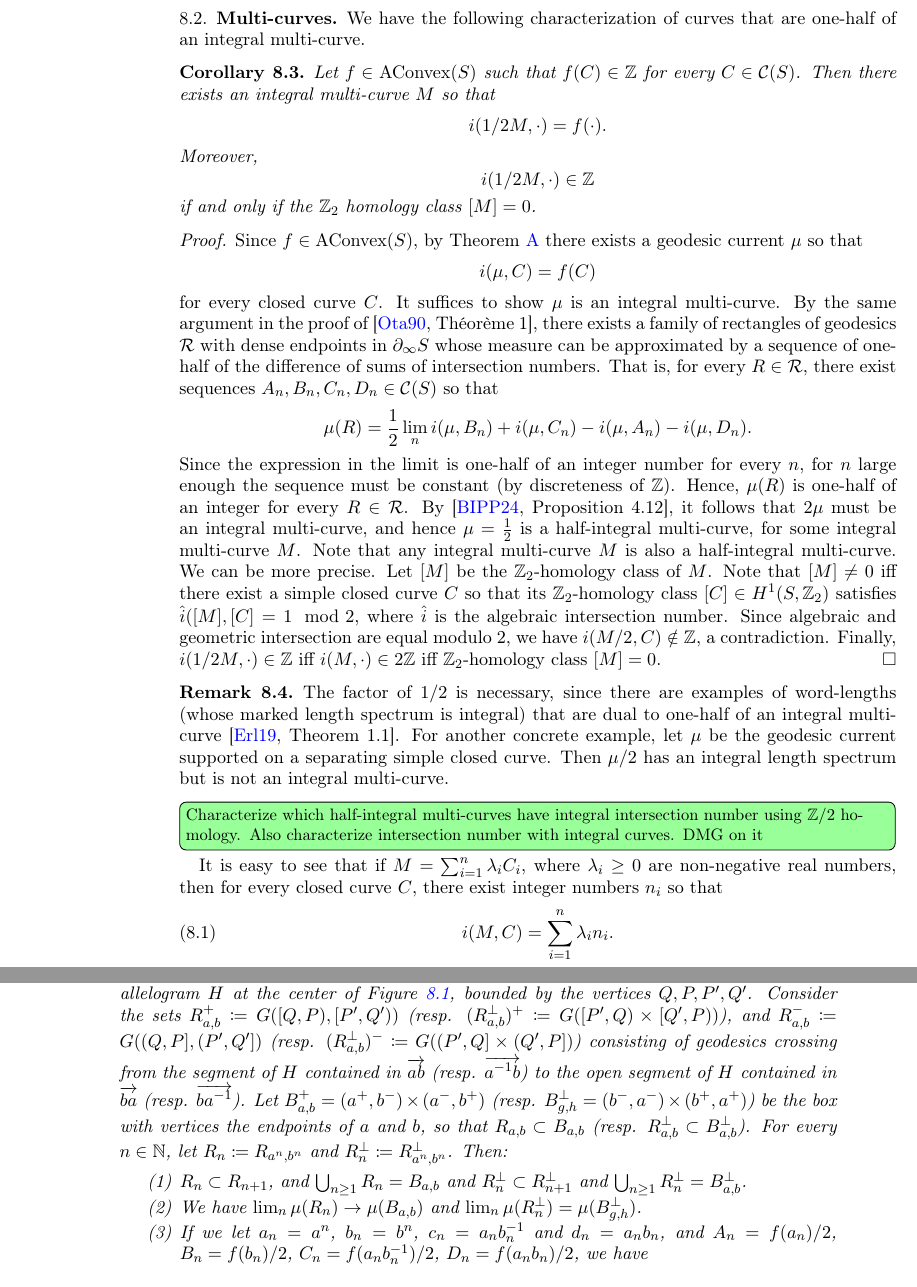
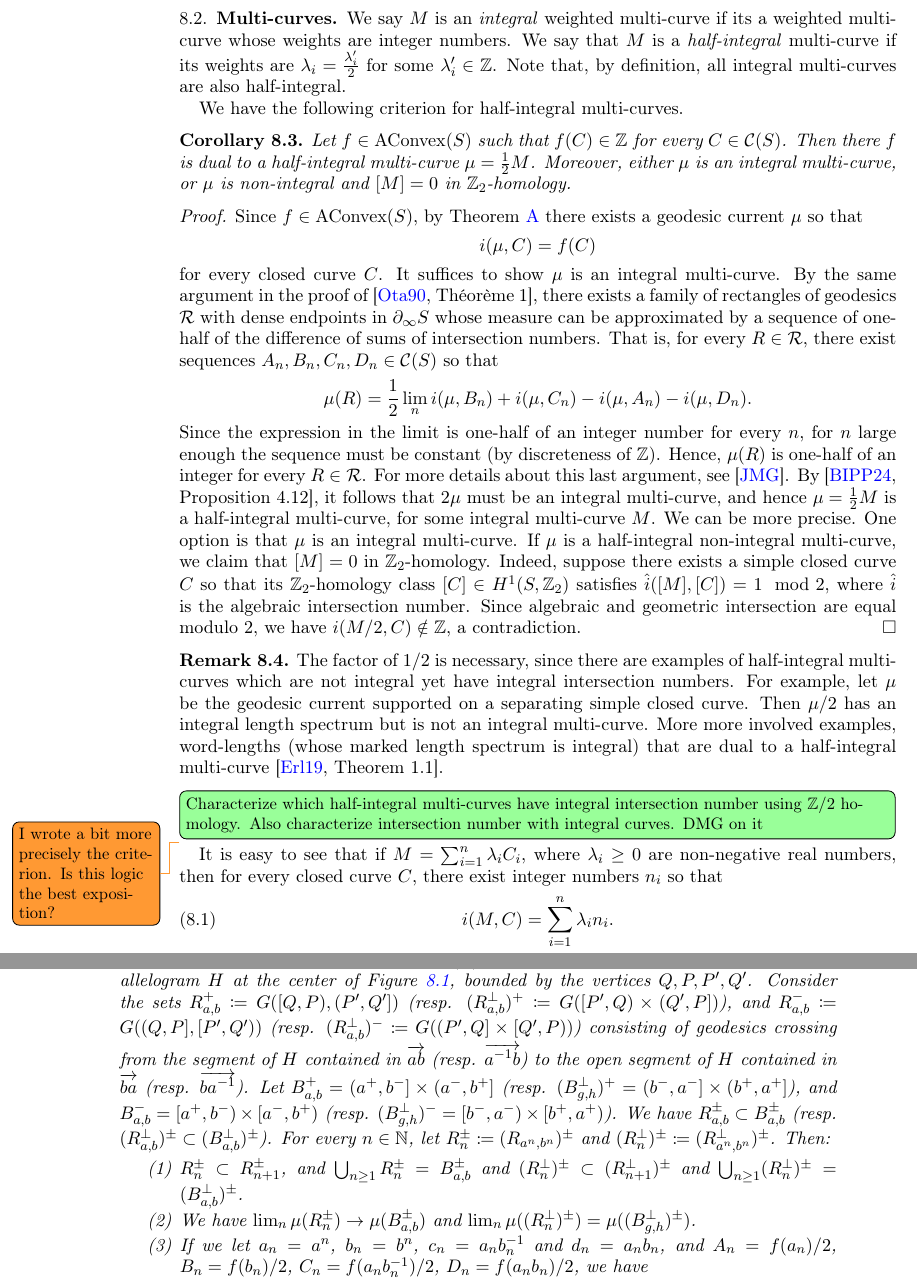
Before and after one commit to dpthurst/Currents-and-intersections, a LaTeX paper (Intersections.tex, which reads special-classes.tex): two parts of pages 52 and 55 of 82, joined at a grey line, cut at the place of the change. Compiled offline with pdfLaTeX.

Commit message:
Update on Overleaf.

```diff
--- a/special-classes.tex
+++ b/special-classes.tex
@@ -37,17 +37,13 @@ See also Section~\ref{subsubsec:convexity_charts} for a related discussion.
 
 \subsection{Multi-curves}
 
-We have the following characterization of curves that are one-half of an integral multi-curve.
+We say $M$ is an \emph{integral} weighted multi-curve if its a weighted multi-curve whose weights are integer numbers. We say that $M$ is a \emph{half-integral} multi-curve if its weights are $\lambda_i = \frac{\lambda_i'}{2}$ for some $\lambda_i' \in \mathbb{Z}$. Note that, by definition, all integral multi-curves are also half-integral.
+
+We have the following criterion for half-integral multi-curves.
 
 \begin{corollary}
-Let $f \in \AConvex(S)$ such that $f(C) \in \mathbb{Z}$ for every $C \in \mathcal{C}(S)$. Then there exists an integral multi-curve $M$ so that
-\[
-i(1/2 M,\cdot)=f(\cdot).
-\]
-Moreover, \[
-i(1/2 M,\cdot) \in \mathbb{Z}
-\]
-if and only if the $\mathbb{Z}_2$ homology class $[M]=0$.
+Let $f \in \AConvex(S)$ such that $f(C) \in \mathbb{Z}$ for every $C \in \mathcal{C}(S)$. Then there $f$ is dual to a half-integral multi-curve $\mu=\frac{1}{2}M$.
+Moreover, either $\mu$ is an integral multi-curve, or $\mu$ is non-integral and $[M] = 0$ in $\mathbb{Z}_2$-homology.
 \label{cor:int_multicurve}
 \end{corollary}
 \begin{proof}
@@ -61,29 +57,26 @@ It suffices to show $\mu$ is an integral multi-curve. By the same argument in th
 \mu(R) = \frac{1}{2}\lim_n i(\mu, B_n) + i(\mu, C_n) - i(\mu, A_n) - i(\mu, D_n).
 \]
 Since the expression in the limit is one-half of an integer number for every $n$, for $n$ large enough the sequence must be constant (by discreteness of $\mathbb{Z}$).
-Hence, $\mu(R)$ is one-half of an integer for every $R \in \mathcal{R}$.
-By~\cite[Proposition~4.12]{BIPP24:PositiveCrossratios}, it follows that $2\mu$ must be an integral multi-curve, and hence $\mu=\frac{1}{2}$ is a half-integral multi-curve, for some integral multi-curve $M$.
-Note that any integral multi-curve $M$ is also a half-integral multi-curve.
-We can be more precise.
-Let $[M]$ be the $\mathbb{Z}_2$-homology class of $M$. Note that $[M] \neq 0$ iff there exist a simple closed curve $C$ so that its $\mathbb{Z}_2$-homology class
-$[C] \in H^1(S,\mathbb{Z}_2)$ satisfies $\hat{i}([M],[C]=1 \mod 2$, where $\hat{i}$ is the algebraic intersection number. Since algebraic and geometric intersection are equal modulo 2, we have $i(M/2,C) \notin \mathbb{Z}$, a contradiction.
-Finally, $i(1/2 M,\cdot) \in \mathbb{Z}$ iff $i(M, \cdot ) \in 2\mathbb{Z}$ iff  $\mathbb{Z}_2$-homology class $[M]=0$.
+Hence, $\mu(R)$ is one-half of an integer for every $R \in \mathcal{R}$. For more details about this last argument, see~\cite{JMG:StrongDuals}.
+By~\cite[Proposition~4.12]{BIPP24:PositiveCrossratios}, it follows that $2\mu$ must be an integral multi-curve, and hence $\mu=\frac{1}{2} M$ is a half-integral multi-curve, for some integral multi-curve $M$.
+We can be more precise. One option is that $\mu$ is an integral multi-curve. If $\mu$ is a half-integral non-integral multi-curve, we claim that $[M]=0$ in $\mathbb{Z}_2$-homology. Indeed, suppose there exists a simple closed curve $C$ so that its $\mathbb{Z}_2$-homology class
+$[C] \in H^1(S,\mathbb{Z}_2)$ satisfies $\hat{i}([M],[C])=1 \mod 2$, where $\hat{i}$ is the algebraic intersection number. Since algebraic and geometric intersection are equal modulo 2, we have $i(M/2,C) \notin \mathbb{Z}$, a contradiction.
 \end{proof}
 
 \begin{remark}
-  The factor of $1/2$ is necessary, since there are examples of
-  word-lengths (whose marked length spectrum is integral) that are
-  dual to one-half of an integral
-  multi-curve~\cite[Theorem~1.1]{Erlandsson:WordLength}. For another
-  concrete example, let $\mu$ be the geodesic current supported on a
+  The factor of $1/2$ is necessary, since there are examples of half-integral multi-curves which are not integral yet have integral intersection numbers.
+For example, let $\mu$ be the geodesic current supported on a
   separating simple closed curve. Then $\mu/2$ has an integral
   length spectrum but is not an integral multi-curve.
+  More more involved examples, word-lengths (whose marked length spectrum is integral) that are
+  dual to a half-integral multi-curve~\cite[Theorem~1.1]{Erlandsson:WordLength}.
 \end{remark}
 
 \DPTtodo[inline]{Characterize which half-integral
   multi-curves have integral intersection number using $\bbZ/2$
   homology. Also characterize intersection number with integral
   curves. DMG on it}
+  \DMGtodo{I wrote a bit more precisely the criterion. Is this logic the best exposition?}
 
 It is easy to see that if $M = \sum_{i=1}^n \lambda_i C_i$, where $\lambda_i \geq 0$ are non-negative real numbers, then for every closed curve $C$, there exist integer numbers $n_i$ so that
 \begin{equation}
@@ -239,13 +233,14 @@ We start with a technical lemma that defines some sets of interest. We will reso
 Given elements $a, b \in \pi_1(\Sigma)$ which R-cross,
 consider the hyperbolic parallelogram~$H$ at the center of
 Figure~\ref{fig:smoothing_1}, bounded by the vertices $Q,P,P',Q'$.
-Consider the sets $R_{a,b}^+ \coloneqq G([Q,P), [P', Q'))$ (resp. $(R_{a,b}^{\perp})^+ \coloneqq G([P',Q) \times [Q', P))$), and $R_{a,b}^- \coloneqq G((Q,P], (P', Q'])$ (resp. $(R_{a,b}^{\perp})^- \coloneqq G((P',Q] \times (Q', P])$) consisting of geodesics crossing from the segment of $H$ contained in $\ora{ab}$ (resp. $\ora{a^{-1}b}$) to the open segment of $H$ contained in $\ora{ba}$ (resp. $\ora{ba^{-1}}$).
-Let $B_{a,b}^+ = (a^+, b^-) \times (a^-, b^+)$ (resp.  $B_{g,h}^{\perp} = (b^-, a^-) \times (b^+, a^+)$) be the box with vertices the endpoints of $a$ and $b$, so that $R_{a,b} \subset B_{a,b}$ (resp. $R_{a,b}^{\perp} \subset B_{a,b}^{\perp}$).
-For every $n \in \mathbb{N}$, let $R_n \coloneqq R_{a^n,b^n}$ and $R_n^{\perp} \coloneqq R_{a^n,b^n}^{\perp}$.
+Consider the sets $R_{a,b}^+ \coloneqq G([Q,P), (P', Q'])$ (resp. $(R_{a,b}^{\perp})^+ \coloneqq G([P',Q) \times (Q', P])$), and $R_{a,b}^- \coloneqq G((Q,P], [P', Q'))$ (resp. $(R_{a,b}^{\perp})^- \coloneqq G((P',Q] \times [Q', P))$) consisting of geodesics crossing from the segment of $H$ contained in $\ora{ab}$ (resp. $\ora{a^{-1}b}$) to the open segment of $H$ contained in $\ora{ba}$ (resp. $\ora{ba^{-1}}$).
+Let $B_{a,b}^+ = (a^+, b^-] \times (a^-, b^+]$ (resp.  $(B_{g,h}^{\perp})^+ = (b^-, a^-] \times (b^+, a^+]$),
+and $B_{a,b}^- = [a^+, b^-) \times [a^-, b^+)$ (resp.  $(B_{g,h}^{\perp})^- = [b^-, a^-) \times [b^+, a^+)$). We have $R_{a,b}^{\pm} \subset B_{a,b}^{\pm}$ (resp. $(R_{a,b}^{\perp})^{\pm}  \subset (B_{a,b}^{\perp})^{\pm} $).
+For every $n \in \mathbb{N}$, let $R_n^{\pm}  \coloneqq (R_{a^n,b^n})^{\pm} $ and $(R_n^{\perp})^{\pm}  \coloneqq (R_{a^n,b^n}^{\perp})^{\pm}$.
 Then:
 \begin{enumerate}
-\item $R_n \subset R_{n+1}$, and $\bigcup_{n \geq 1} R_n = B_{a,b}$ and $R_n^{\perp} \subset R_{n+1}^{\perp}$ and $\bigcup_{n \geq 1} R_n^{\perp} = B_{a,b}^{\perp}$.
-\item We have $\lim_{n} \mu(R_n) \to \mu(B_{a,b})$ and $\lim_n \mu(R_n^{\perp})=\mu(B_{g,h}^{\perp})$.
+\item $R_n^{\pm}  \subset R_{n+1}^{\pm}$, and $\bigcup_{n \geq 1} R_n^{\pm}  = B_{a,b}^{\pm}$ and $(R_n^{\perp})^{\pm}  \subset (R_{n+1}^{\perp})^{\pm}$ and $\bigcup_{n \geq 1} (R_n^{\perp})^{\pm} = (B_{a,b}^{\perp})^{\pm}$.
+\item We have $\lim_{n} \mu(R_n^{\pm}) \to \mu(B_{a,b}^{\pm})$ and $\lim_n \mu((R_n^{\perp})^{\pm})=\mu((B_{g,h}^{\perp})^{\pm})$.
 \item  If we let $a_n=a^n$, $b_n=b^n$, $c_n=a_n b_n^{-1}$ and $d_n=a_n b_n$,
 and $A_n=f(a_n)/2$, $B_n=f(b_n)/2$, $C_n=f(a_nb_n^{-1})/2$, $D_n=f(a_nb_n)/2$, we have
 \begin{equation}\label{eq:Rn-meas}
```
Also changed, not shown: crossing.tex (+2 -3 lines), crossratios.tex (+7 -6 lines), draws/rcross_cr.pdf, draws/rcross_cr.pdf_tex, draws/rcross_cr.svg, special-classes.tex (40 more changed lines).
